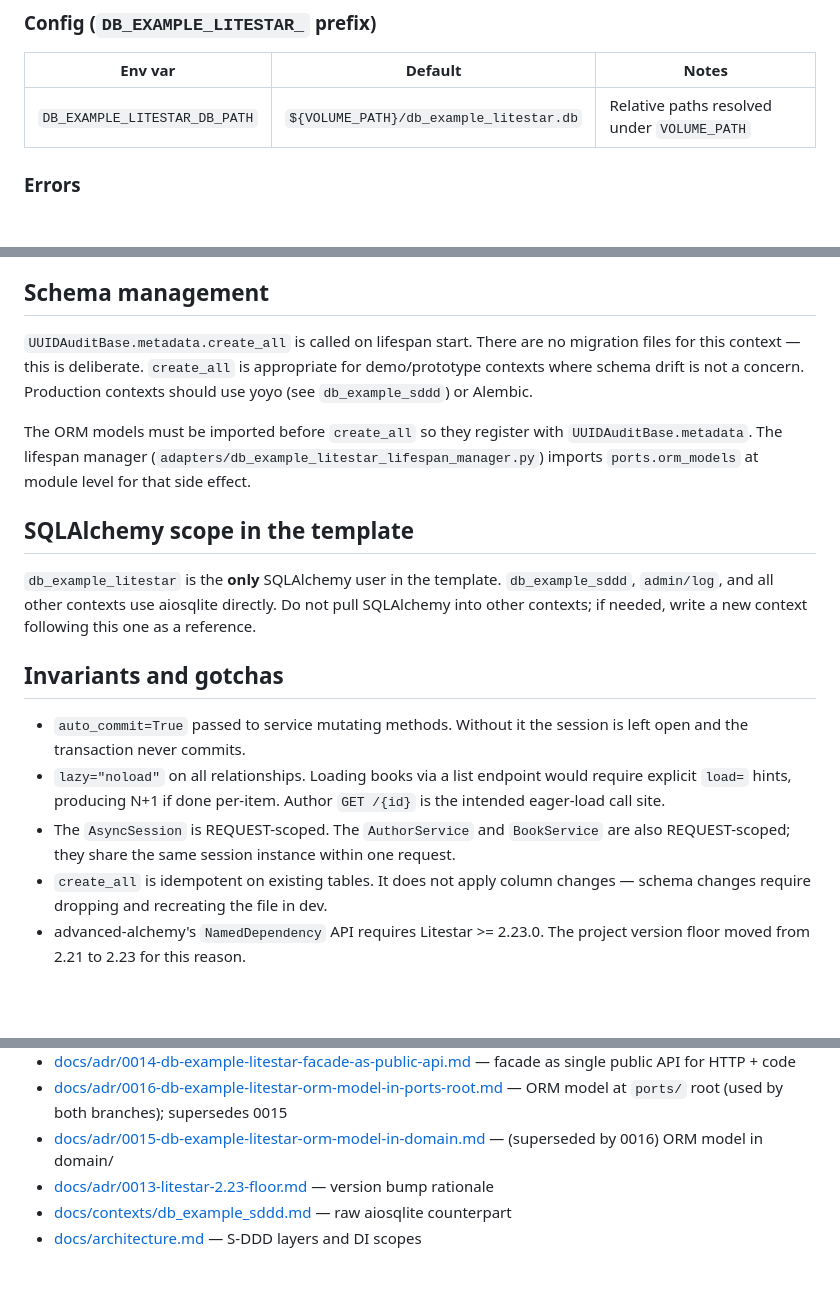
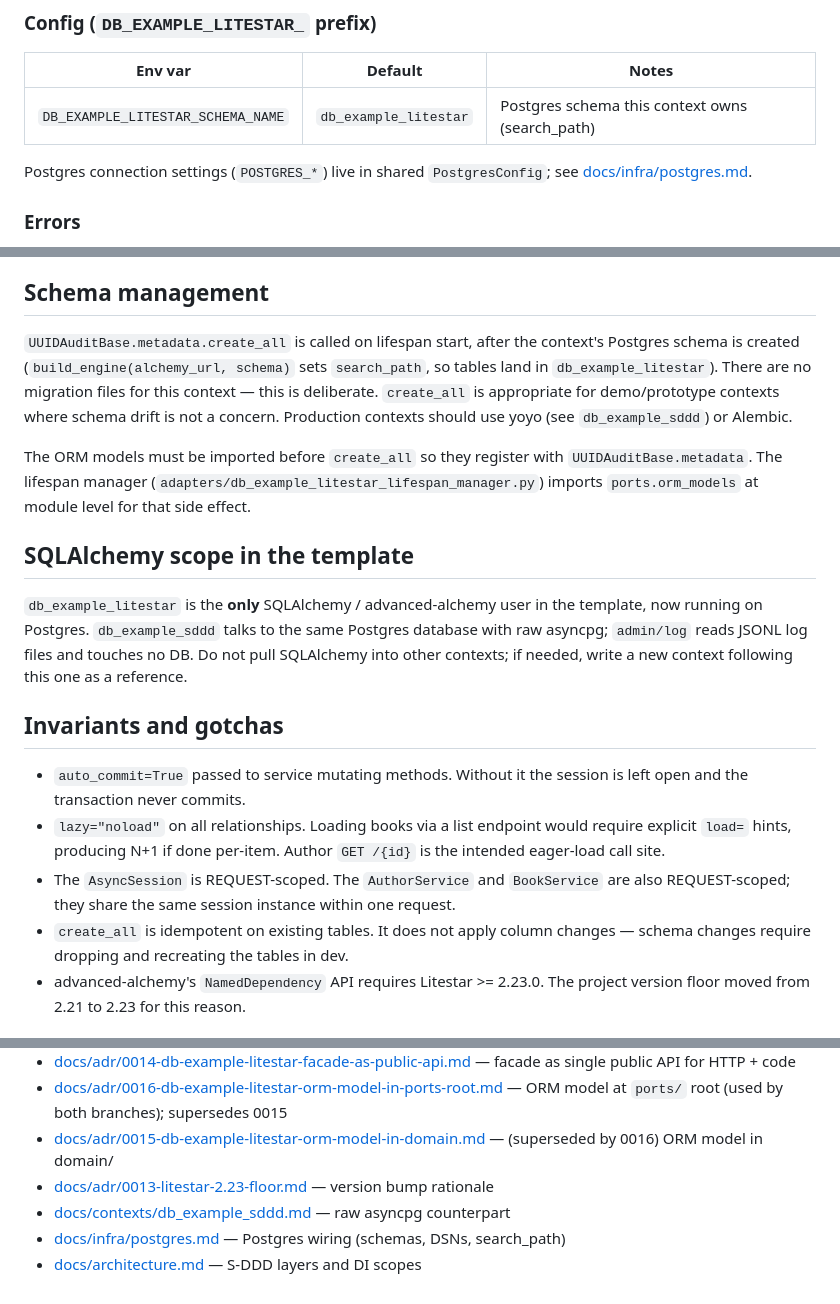
Before and after one commit to Sense1Tapo4ek/s1t-python-backend-templates, a Markdown page: docs/contexts/db_example_litestar.md, 3 parts joined by grey strips. Rendered like a GitHub page; blank space fills up the shorter version.

```diff
--- a/docs/contexts/db_example_litestar.md
+++ b/docs/contexts/db_example_litestar.md
@@ -109,7 +109,10 @@ Bulk create (`/authors/bulk`) passes a raw `list[AuthorModel]` body without
 
 | Env var | Default | Notes |
 |---|---|---|
-| `DB_EXAMPLE_LITESTAR_DB_PATH` | `${VOLUME_PATH}/db_example_litestar.db` | Relative paths resolved under `VOLUME_PATH` |
+| `DB_EXAMPLE_LITESTAR_SCHEMA_NAME` | `db_example_litestar` | Postgres schema this context owns (search_path) |
+
+Postgres connection settings (`POSTGRES_*`) live in shared `PostgresConfig`;
+see [docs/infra/postgres.md](../infra/postgres.md).
 
 ### Errors
 
@@ -142,10 +145,12 @@ Remaining deliberate relaxations, both narrow and documented:
 
 ## Schema management
 
-`UUIDAuditBase.metadata.create_all` is called on lifespan start. There are
-no migration files for this context — this is deliberate. `create_all` is
-appropriate for demo/prototype contexts where schema drift is not a concern.
-Production contexts should use yoyo (see `db_example_sddd`) or Alembic.
+`UUIDAuditBase.metadata.create_all` is called on lifespan start, after the
+context's Postgres schema is created (`build_engine(alchemy_url, schema)` sets
+`search_path`, so tables land in `db_example_litestar`). There are no migration
+files for this context — this is deliberate. `create_all` is appropriate for
+demo/prototype contexts where schema drift is not a concern. Production contexts
+should use yoyo (see `db_example_sddd`) or Alembic.
 
 The ORM models must be imported before `create_all` so they register with
 `UUIDAuditBase.metadata`. The lifespan manager
@@ -154,8 +159,9 @@ at module level for that side effect.
 
 ## SQLAlchemy scope in the template
 
-`db_example_litestar` is the **only** SQLAlchemy user in the template.
-`db_example_sddd`, `admin/log`, and all other contexts use aiosqlite directly.
+`db_example_litestar` is the **only** SQLAlchemy / advanced-alchemy user in the
+template, now running on Postgres. `db_example_sddd` talks to the same Postgres
+database with raw asyncpg; `admin/log` reads JSONL log files and touches no DB.
 Do not pull SQLAlchemy into other contexts; if needed, write a new context
 following this one as a reference.
 
@@ -170,7 +176,7 @@ following this one as a reference.
   are also REQUEST-scoped; they share the same session instance within one
   request.
 - `create_all` is idempotent on existing tables. It does not apply column
-  changes — schema changes require dropping and recreating the file in dev.
+  changes — schema changes require dropping and recreating the tables in dev.
 - advanced-alchemy's `NamedDependency` API requires Litestar >= 2.23.0.
   The project version floor moved from 2.21 to 2.23 for this reason.
 
@@ -182,5 +188,6 @@ following this one as a reference.
 - [docs/adr/0016-db-example-litestar-orm-model-in-ports-root.md](../adr/0016-db-example-litestar-orm-model-in-ports-root.md) — ORM model at `ports/` root (used by both branches); supersedes 0015
 - [docs/adr/0015-db-example-litestar-orm-model-in-domain.md](../adr/0015-db-example-litestar-orm-model-in-domain.md) — (superseded by 0016) ORM model in domain/
 - [docs/adr/0013-litestar-2.23-floor.md](../adr/0013-litestar-2.23-floor.md) — version bump rationale
-- [docs/contexts/db_example_sddd.md](db_example_sddd.md) — raw aiosqlite counterpart
+- [docs/contexts/db_example_sddd.md](db_example_sddd.md) — raw asyncpg counterpart
+- [docs/infra/postgres.md](../infra/postgres.md) — Postgres wiring (schemas, DSNs, search_path)
 - [docs/architecture.md](../architecture.md) — S-DDD layers and DI scopes
```
Also changed, not shown: other parts of docs/contexts/db_example_litestar.md (+1 -1 lines), docs/contexts/db_example_sddd.md (+35 -26 lines), docs/subsystems/error_hierarchy.md (+1 -1 lines).
